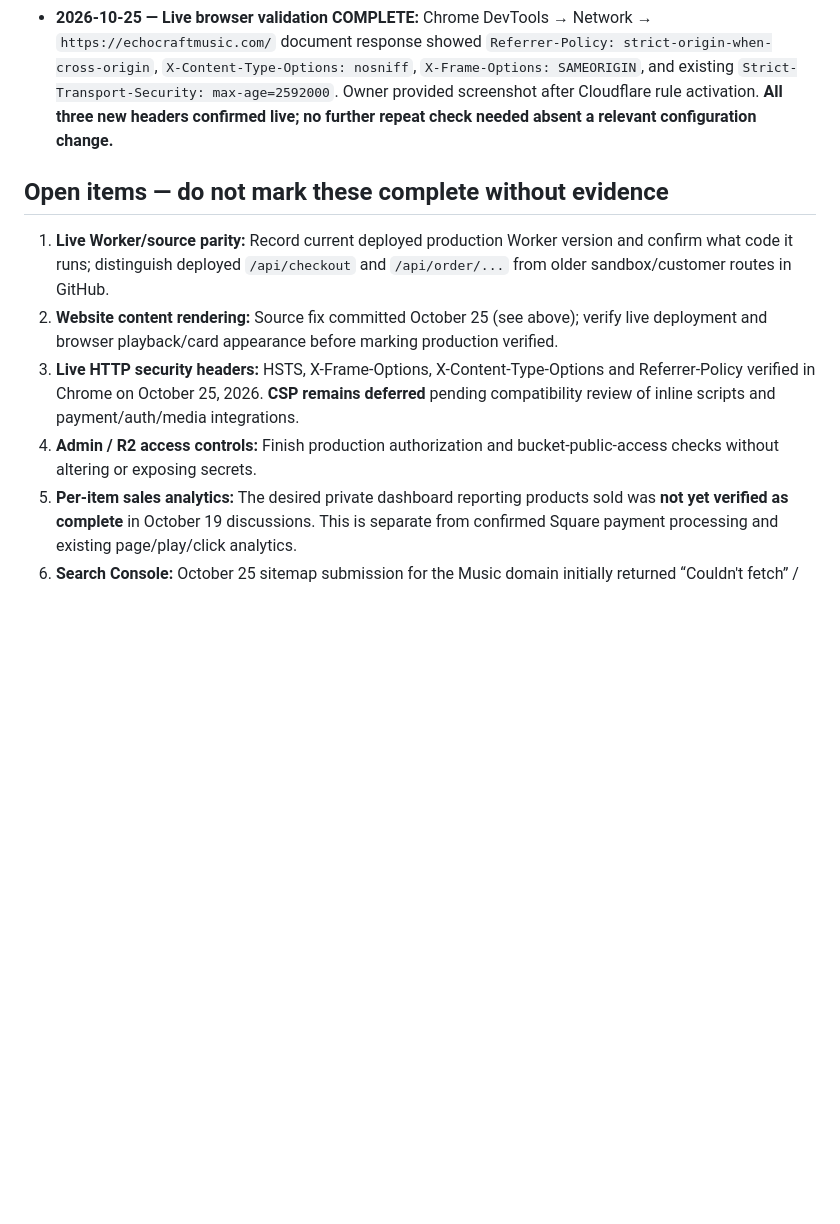
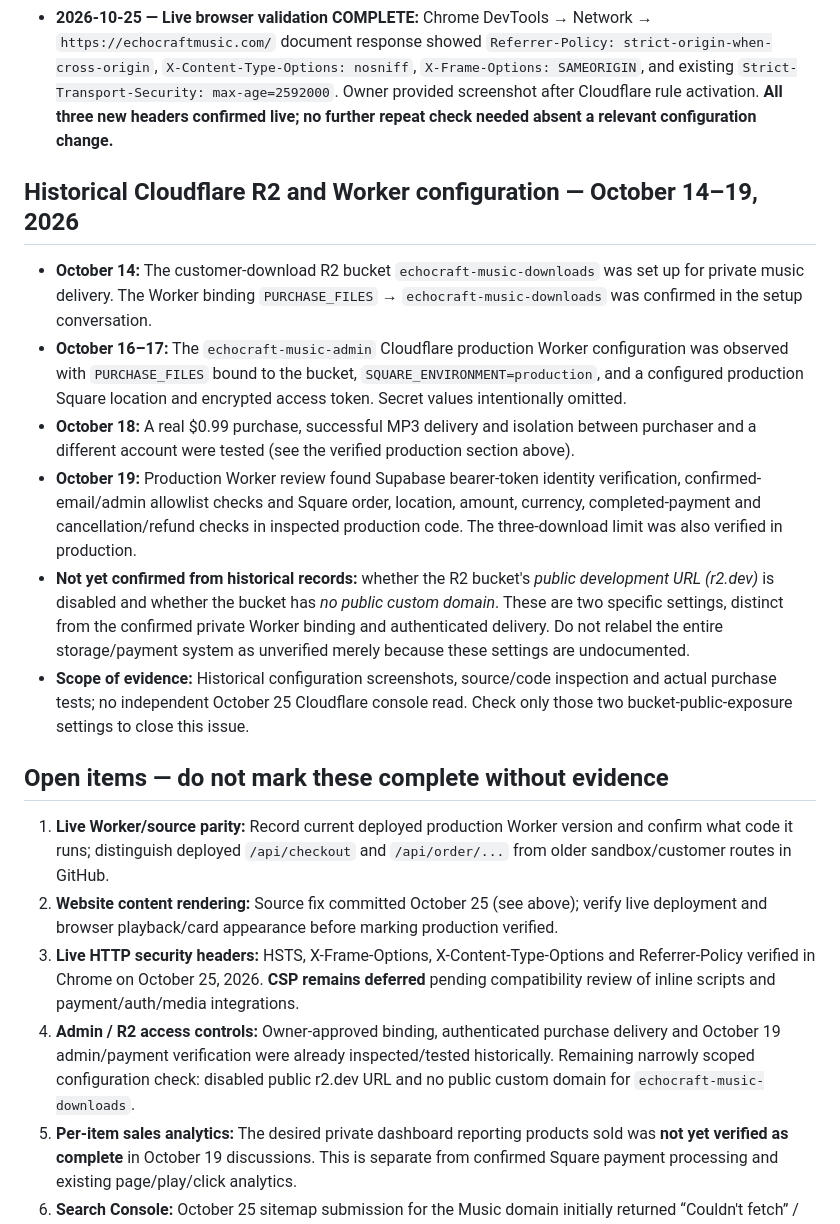
Before and after one commit to echocraftmusic/echocraft.github.io, a Markdown page: README.md, the part around the change. GitHub-like rendering; blank space fills up the shorter version.

Commit message:
Preserve October R2, admin auth and production Worker verification history

```diff
--- a/README.md
+++ b/README.md
@@ -57,12 +57,21 @@ These are **code-review observations only** and must not be represented as a fre
 
 - **2026-10-25 — Live browser validation COMPLETE:** Chrome DevTools → Network → `https://echocraftmusic.com/` document response showed `Referrer-Policy: strict-origin-when-cross-origin`, `X-Content-Type-Options: nosniff`, `X-Frame-Options: SAMEORIGIN`, and existing `Strict-Transport-Security: max-age=2592000`. Owner provided screenshot after Cloudflare rule activation. **All three new headers confirmed live; no further repeat check needed absent a relevant configuration change.**
 
+## Historical Cloudflare R2 and Worker configuration — October 14–19, 2026
+
+- **October 14:** The customer-download R2 bucket `echocraft-music-downloads` was set up for private music delivery. The Worker binding `PURCHASE_FILES` → `echocraft-music-downloads` was confirmed in the setup conversation.
+- **October 16–17:** The `echocraft-music-admin` Cloudflare production Worker configuration was observed with `PURCHASE_FILES` bound to the bucket, `SQUARE_ENVIRONMENT=production`, and a configured production Square location and encrypted access token. Secret values intentionally omitted.
+- **October 18:** A real $0.99 purchase, successful MP3 delivery and isolation between purchaser and a different account were tested (see the verified production section above).
+- **October 19:** Production Worker review found Supabase bearer-token identity verification, confirmed-email/admin allowlist checks and Square order, location, amount, currency, completed-payment and cancellation/refund checks in inspected production code. The three-download limit was also verified in production.
+- **Not yet confirmed from historical records:** whether the R2 bucket's *public development URL (r2.dev)* is disabled and whether the bucket has *no public custom domain*. These are two specific settings, distinct from the confirmed private Worker binding and authenticated delivery. Do not relabel the entire storage/payment system as unverified merely because these settings are undocumented.
+- **Scope of evidence:** Historical configuration screenshots, source/code inspection and actual purchase tests; no independent October 25 Cloudflare console read. Check only those two bucket-public-exposure settings to close this issue.
+
 ## Open items — do not mark these complete without evidence
 
 1. **Live Worker/source parity:** Record current deployed production Worker version and confirm what code it runs; distinguish deployed `/api/checkout` and `/api/order/...` from older sandbox/customer routes in GitHub.
 2. **Website content rendering:** Source fix committed October 25 (see above); verify live deployment and browser playback/card appearance before marking production verified.
 3. **Live HTTP security headers:** HSTS, X-Frame-Options, X-Content-Type-Options and Referrer-Policy verified in Chrome on October 25, 2026. **CSP remains deferred** pending compatibility review of inline scripts and payment/auth/media integrations.
-4. **Admin / R2 access controls:** Finish production authorization and bucket-public-access checks without altering or exposing secrets.
+4. **Admin / R2 access controls:** Owner-approved binding, authenticated purchase delivery and October 19 admin/payment verification were already inspected/tested historically. Remaining narrowly scoped configuration check: disabled public r2.dev URL and no public custom domain for `echocraft-music-downloads`.
 5. **Per-item sales analytics:** The desired private dashboard reporting products sold was **not yet verified as complete** in October 19 discussions. This is separate from confirmed Square payment processing and existing page/play/click analytics.
 6. **Search Console:** October 25 sitemap submission for the Music domain initially returned “Couldn't fetch” / HTTP 404 while the XML subsequently loaded in the owner's browser. Follow up separately; this is **not evidence of a payment or download vulnerability**.
 
```
